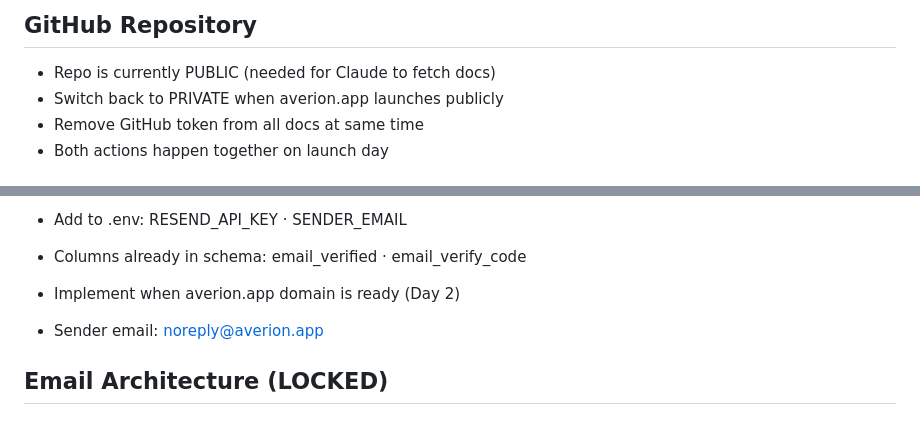
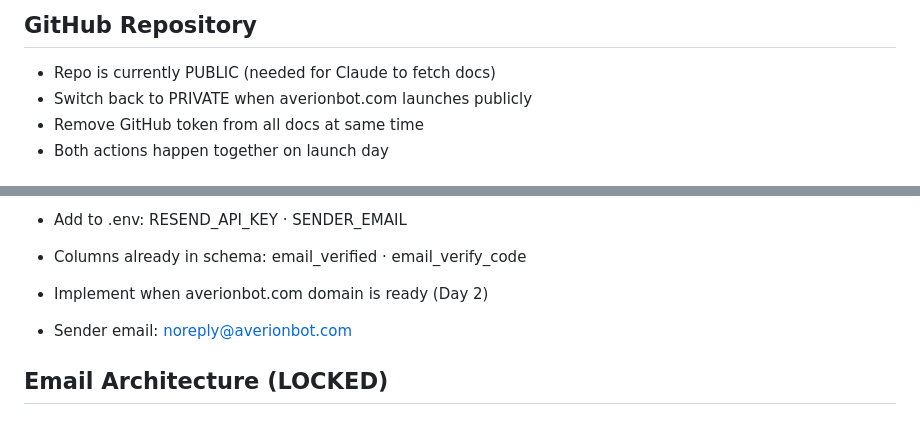
Before and after one commit to baderbalubaid/Averion, a Markdown page: docs/13_LOCKED_DECISIONS.md, 2 parts joined by grey strips. Rendered like a GitHub page.

Commit message:
fix: clean all averion.app references to averionbot.com

```diff
--- a/docs/13_LOCKED_DECISIONS.md
+++ b/docs/13_LOCKED_DECISIONS.md
@@ -120,7 +120,7 @@
 ## GitHub Repository
 
 - Repo is currently PUBLIC (needed for Claude to fetch docs)
-- Switch back to PRIVATE when averion.app launches publicly
+- Switch back to PRIVATE when averionbot.com launches publicly
 - Remove GitHub token from all docs at same time
 - Both actions happen together on launch day
 
@@ -1415,8 +1415,8 @@ Phase 7 public launch: add FastAPI middleware
 - Setup needed: resend.com account + API key
 - Add to .env: RESEND_API_KEY · SENDER_EMAIL
 - Columns already in schema: email_verified · email_verify_code
-- Implement when averion.app domain is ready (Day 2)
-- Sender email: noreply@averion.app
+- Implement when averionbot.com domain is ready (Day 2)
+- Sender email: noreply@averionbot.com
 
 ## Email Architecture (LOCKED)
 
```
